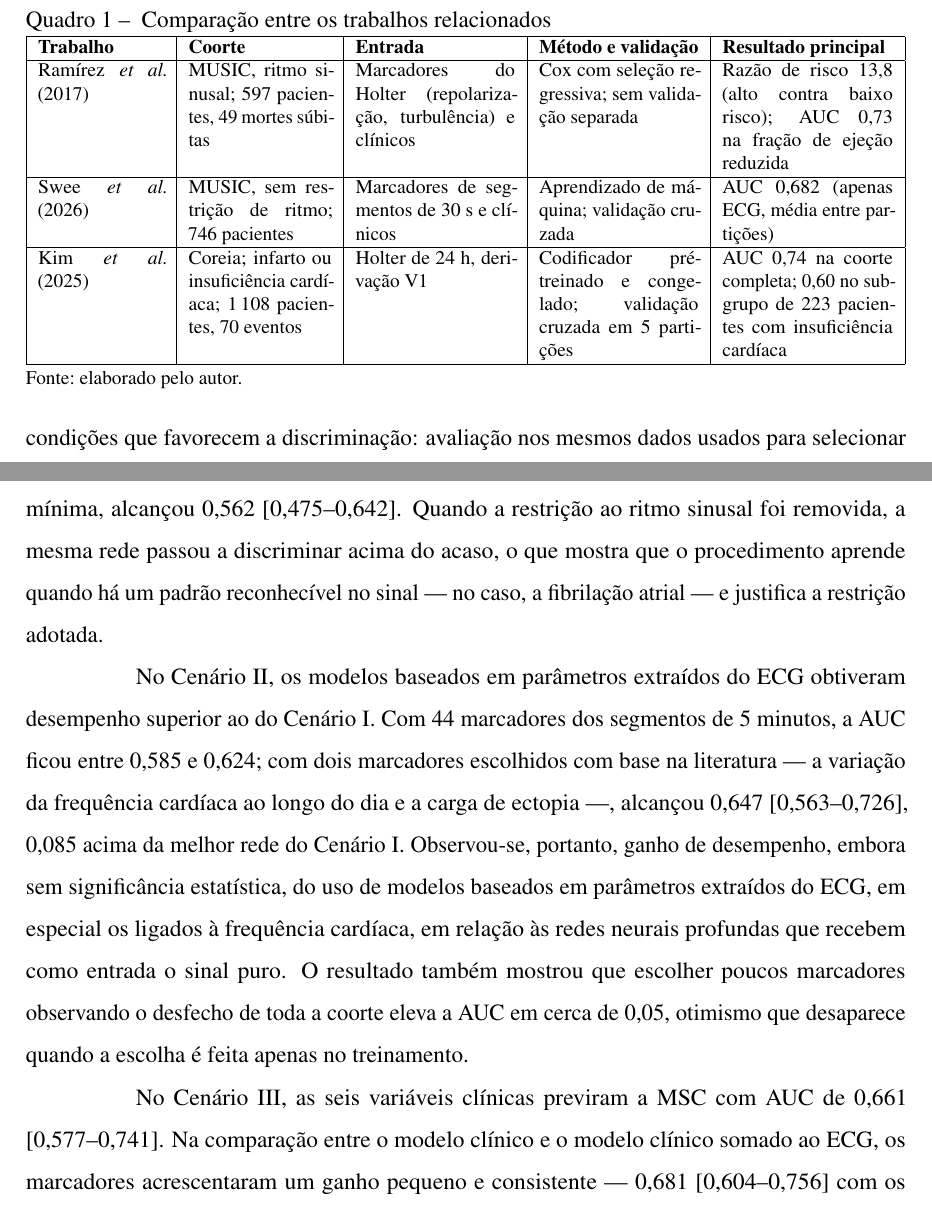
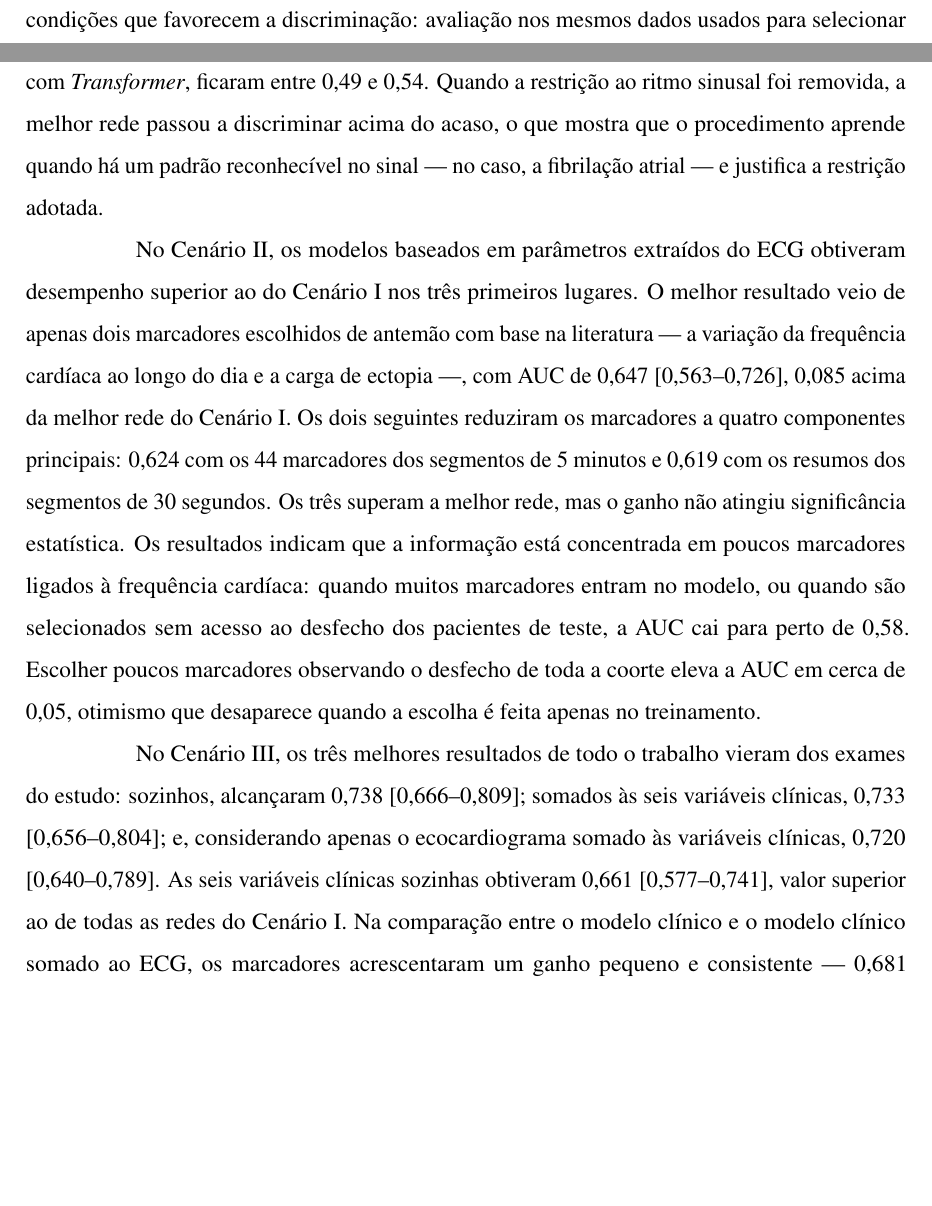
Before and after one commit to danielodossantosdataprev-prog/dissertacao_mestrado, a LaTeX thesis (documento.tex, which reads 2-textuais/5-conclusao.tex, 2-textuais/trabalhos-relacionados.tex): two parts of pages 28 and 103 of 109 before the commit and two parts of pages 28 and 104 of 110 after it, joined at a grey line, cut at the place of the change, the shorter picture padded with empty space. Compiled offline with pdfLaTeX.

Commit message:
versão 44 — 02/11/2026 00:30 — Quadro removido dos trabalhos relacionados; conclusão com os três melhores de cada cenário
Co-Authored-By: Claude Opus 5.5 <noreply@anthropic.com>
Claude-Session: https://claude.ai/code/session_01Gib6bVk3eSJvxxTP3Hydy7

```diff
--- a/2-textuais/5-conclusao.tex
+++ b/2-textuais/5-conclusao.tex
@@ -24,0 +31 @@ variáveis clínicas, isoladas e combinadas aos dados extraídos do \gls{ECG}.
+	\Caption{\label{tab:conc-melhores} Os três melhores resultados de cada
@@ -24,0 +49 @@ variáveis clínicas, isoladas e combinadas aos dados extraídos do \gls{ECG}.
+			    & 3.º & Logística L2                              & Clínicas + ecocardiograma                & 0,720 [0,640--0,789] \\
@@ -25,8 +61,8 @@ variáveis clínicas, isoladas e combinadas aos dados extraídos do \gls{ECG}.
+			clínicas, 0,661 [0,577--0,741]; acaso, 0,5.}
+	}
+\end{table}
+
+\FloatBarrier
+
 No Cenário I, as redes convolucionais, residuais e com atenção, treinadas
 diretamente sobre o sinal bruto para prever a \gls{MSC}, obtiveram \gls{AUC}
-entre 0,48 e 0,56, sem relação com a capacidade da rede, com a duração da
-janela ou com a arquitetura. A melhor delas, a ResNet-18 mínima, alcançou
-0,562 [0,475--0,642]. Quando a restrição ao ritmo sinusal foi removida, a
-mesma rede passou a discriminar acima do acaso, o que mostra que o
-procedimento aprende quando há um padrão reconhecível no sinal --- no caso, a
-fibrilação atrial --- e justifica a restrição adotada.
@@ -33,20 +74,31 @@ fibrilação atrial --- e justifica a restrição adotada.
+arquitetura: redes maiores, como a ResNet-50 e a ResNet-18 com
+\textit{Transformer}, ficaram entre 0,49 e 0,54. Quando a restrição ao ritmo
+sinusal foi removida, a melhor rede passou a discriminar acima do acaso, o
+que mostra que o procedimento aprende quando há um padrão reconhecível no
+sinal --- no caso, a fibrilação atrial --- e justifica a restrição adotada.
 
 No Cenário II, os modelos baseados em parâmetros extraídos do \gls{ECG}
-obtiveram desempenho superior ao do Cenário I. Com 44 marcadores dos
-segmentos de 5~minutos, a \gls{AUC} ficou entre 0,585 e 0,624; com dois
-marcadores escolhidos com base na literatura --- a variação da frequência
-cardíaca ao longo do dia e a carga de ectopia ---, alcançou 0,647
-[0,563--0,726], 0,085 acima da melhor rede do Cenário I. Observou-se,
-portanto, ganho de desempenho, embora sem significância estatística, do uso
-de modelos baseados em parâmetros extraídos do \gls{ECG}, em especial os
-ligados à frequência cardíaca, em relação às redes neurais profundas que
-recebem como entrada o sinal puro. O resultado também mostrou que escolher
-poucos marcadores observando o desfecho de toda a coorte eleva a \gls{AUC}
-em cerca de 0,05, otimismo que desaparece quando a escolha é feita apenas no
-treinamento.
+obtiveram desempenho superior ao do Cenário I nos três primeiros lugares. O
+melhor resultado veio de apenas dois marcadores escolhidos de antemão com
+base na literatura --- a variação da frequência cardíaca ao longo do dia e a
+carga de ectopia ---, com \gls{AUC} de 0,647 [0,563--0,726], 0,085 acima da
+melhor rede do Cenário I. Os dois seguintes reduziram os marcadores a
+quatro componentes principais: 0,624 com os 44 marcadores dos segmentos de
+5~minutos e 0,619 com os resumos dos segmentos de 30~segundos. Os três
+superam a melhor rede, mas o ganho não atingiu significância estatística.
+Os resultados indicam que a informação está concentrada em poucos
+marcadores ligados à frequência cardíaca: quando muitos marcadores entram
+no modelo, ou quando são selecionados sem acesso ao desfecho dos pacientes
+de teste, a \gls{AUC} cai para perto de 0,58. Escolher poucos marcadores
+observando o desfecho de toda a coorte eleva a \gls{AUC} em cerca de 0,05,
+otimismo que desaparece quando a escolha é feita apenas no treinamento.
 
-No Cenário III, as seis variáveis clínicas previram a \gls{MSC} com
-\gls{AUC} de 0,661 [0,577--0,741]. Na comparação entre o modelo clínico e o
+No Cenário III, os três melhores resultados de todo o trabalho vieram dos
+exames do estudo: sozinhos, alcançaram 0,738 [0,666--0,809]; somados às
+seis variáveis clínicas, 0,733 [0,656--0,804]; e, considerando apenas o
+ecocardiograma somado às variáveis clínicas, 0,720 [0,640--0,789]. As seis
+variáveis clínicas sozinhas obtiveram 0,661 [0,577--0,741], valor superior
+ao de todas as redes do Cenário I. Na comparação entre o modelo clínico e o
 modelo clínico somado ao \gls{ECG}, os marcadores acrescentaram um ganho
 pequeno e consistente --- 0,681 [0,604--0,756] com os marcadores do
 protocolo A e entre 0,679 e 0,683 com os dois marcadores pré-especificados
--- a/2-textuais/trabalhos-relacionados.tex
+++ b/2-textuais/trabalhos-relacionados.tex
@@ -147,40 +146,5 @@ os resultados desta dissertação é apresentada nas conclusões
 
-\begin{quadro}[h!]
-	\centering
-	\Caption{\label{qua:trab-comparacao} Comparação entre os trabalhos
-		relacionados}
-	\UFCqua{}{
-		\footnotesize
-		\begin{tabular}{|p{2.3cm}|p{2.6cm}|p{2.9cm}|p{2.9cm}|p{3.1cm}|}
-			\hline
-			\textbf{Trabalho}                                                                                & \textbf{Coorte}              & \textbf{Entrada} &
-			\textbf{Método e validação}                                                                      & \textbf{Resultado principal}                      \\
-			\hline
-			\citeonline{ramirez2017sudden}                                                                   &
-			MUSIC, ritmo sinusal; 597 pacientes, 49 mortes súbitas                                           &
-			Marcadores do Holter (repolarização, turbulência) e clínicos                                     &
-			Cox com seleção regressiva; sem validação separada                                               &
-			Razão de risco 13,8 (alto contra baixo risco); \gls{AUC} 0,73 na fração de ejeção reduzida                                                           \\
-			\hline
-			\citeonline{swee2026multimodal}                                                                  &
-			MUSIC, sem restrição de ritmo; 746 pacientes                                                     &
-			Marcadores de segmentos de 30~s e clínicos                                                       &
-			Aprendizado de máquina; validação cruzada                                                        &
-			\gls{AUC} 0,682 (apenas \gls{ECG}, média entre partições)                                                                                            \\
-			\hline
-			\citeonline{kim2025deep}                                                                         &
-			Coreia; infarto ou insuficiência cardíaca; 1\,108 pacientes, 70 eventos                          &
-			Holter de 24~h, derivação V1                                                                     &
-			Codificador pré-treinado e congelado; validação cruzada em 5 partições                           &
-			\gls{AUC} 0,74 na coorte completa; 0,60 no subgrupo de 223 pacientes com insuficiência cardíaca                                                                                             \\
-			\hline
-\end{tabular}
-	}{
-		\Fonte{elaborado pelo autor.}
-	}
-\end{quadro}
-
-A comparação revela um padrão. Os desempenhos mais altos foram obtidos em
+Os três trabalhos revelam um padrão. Os desempenhos mais altos foram obtidos em
 condições que favorecem a discriminação: avaliação nos mesmos dados usados
 para selecionar as variáveis \cite{ramirez2017sudden}, coortes que incluem
 ritmos não sinusais \cite{swee2026multimodal} ou populações em que
```
Also changed, not shown: documento.pdf, 2-textuais/5-conclusao.tex (48 more changed lines), 2-textuais/trabalhos-relacionados.tex (5 more changed lines).
